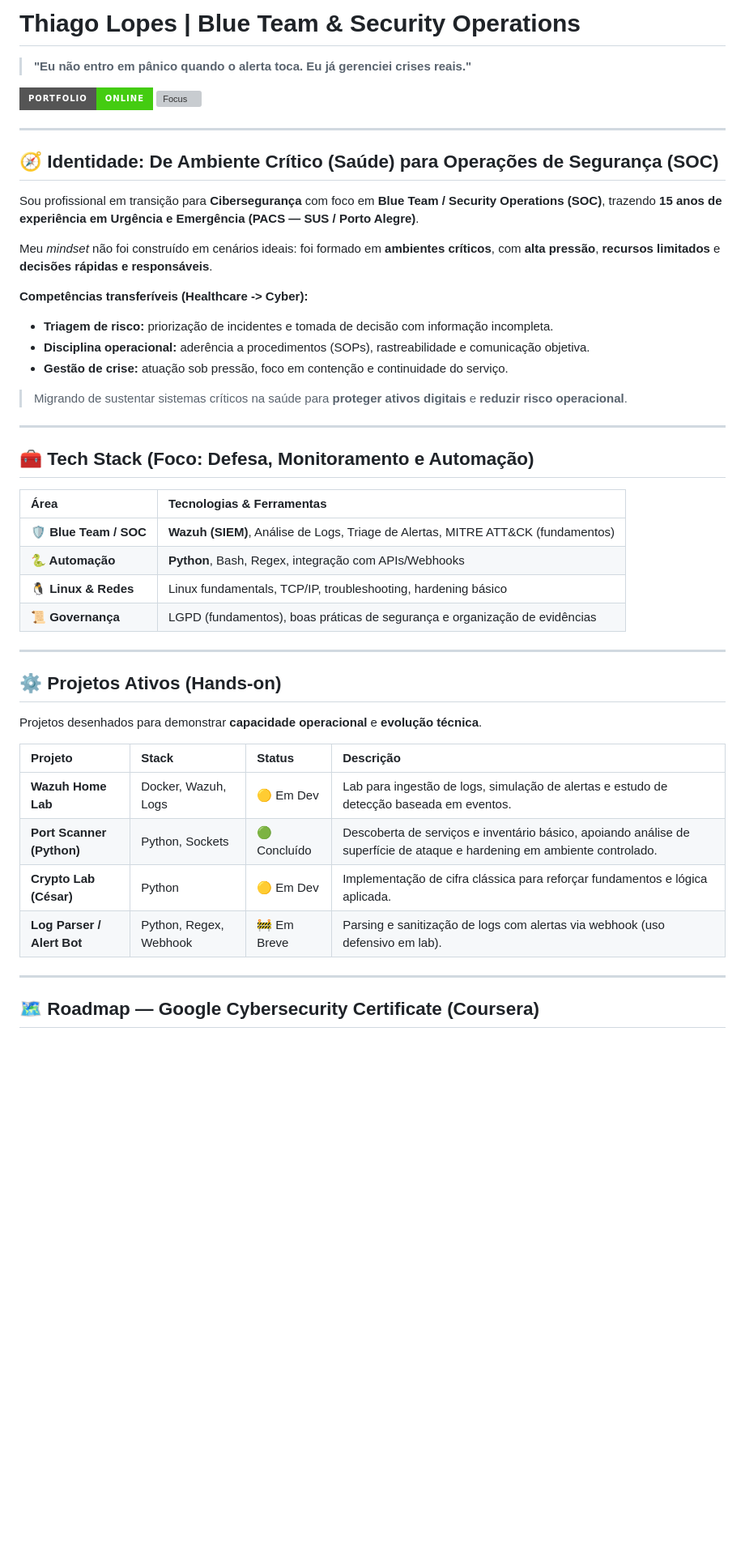
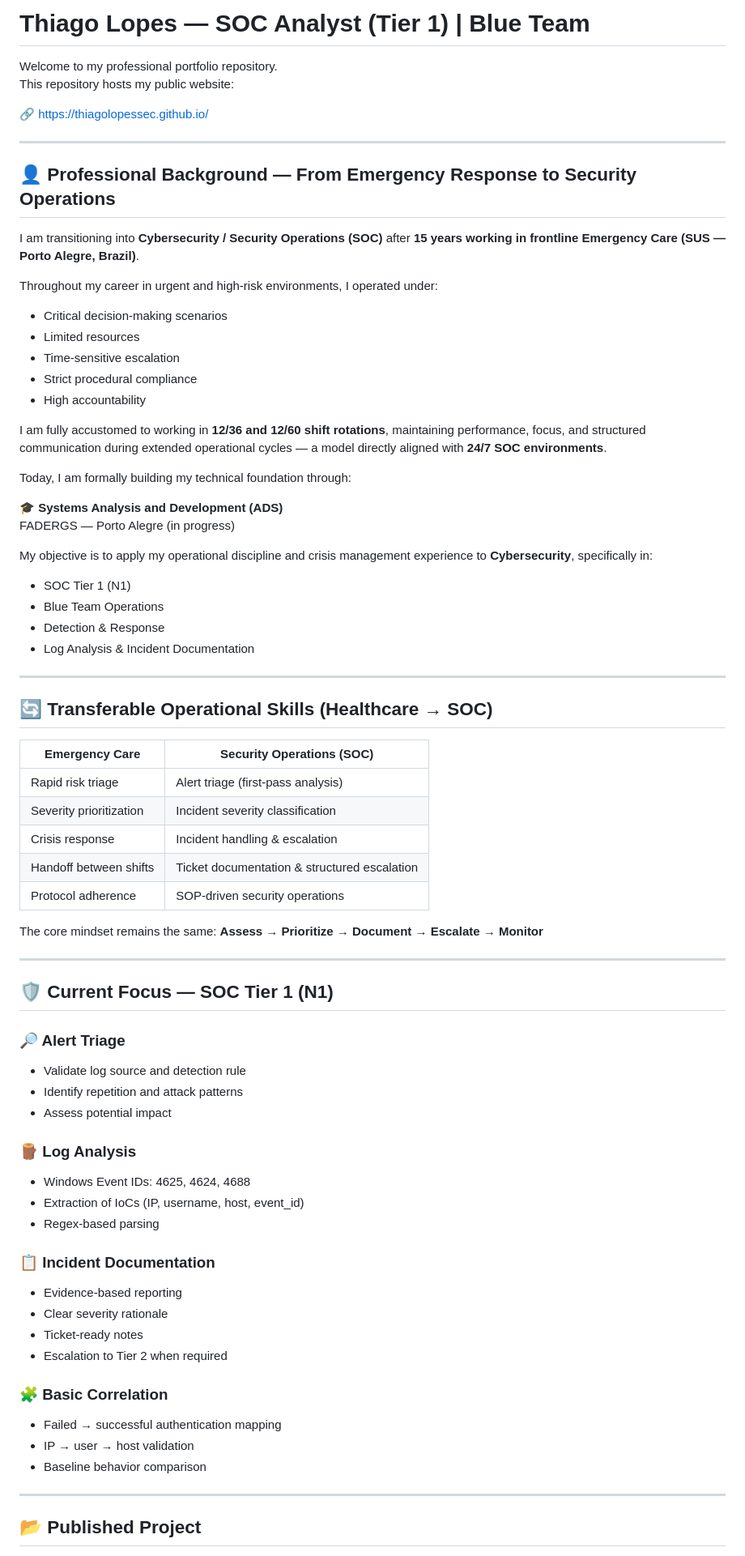
Before and after one commit to thiagolopessec/thiagolopessec.github.io, a Markdown page: README.md, the part around one of its changes. Shown at 81% size. Rendered like a GitHub page; badges without logos; blank space fills up the shorter version; grey boxes are pictures that could not be loaded.

Commit message:
Revise README for professional portfolio and skills

```diff
--- a/README.md
+++ b/README.md
@@ -1,49 +1,79 @@
-# Thiago Lopes | Blue Team & Security Operations
-> **"Eu não entro em pânico quando o alerta toca. Eu já gerenciei crises reais."**
+# Thiago Lopes — SOC Analyst (Tier 1) | Blue Team
 
-[![Portfolio Status](https://img.shields.io/badge/Portfolio-Online-success?style=for-the-badge&logo=github)](https://thiagolopessec.github.io/)
-[![Focus](https://img.shields.io/badge/Focus-Blue%20Team%20%2F%20SOC-blue?style=for-the-badge)](https://linkedin.com/in/thiagolopessec)
+Welcome to my professional portfolio repository.
+This repository hosts my public website:
+
+🔗 https://thiagolopessec.github.io/
 
 ---
 
-## 🧭 Identidade: De Ambiente Crítico (Saúde) para Operações de Segurança (SOC)
+## 👤 Professional Background — From Emergency Response to Security Operations
 
-Sou profissional em transição para **Cibersegurança** com foco em **Blue Team / Security Operations (SOC)**, trazendo **15 anos de experiência em Urgência e Emergência (PACS — SUS / Porto Alegre)**.
+I am transitioning into **Cybersecurity / Security Operations (SOC)** after **15 years working in frontline Emergency Care (SUS — Porto Alegre, Brazil)**.
 
-Meu *mindset* não foi construído em cenários ideais: foi formado em **ambientes críticos**, com **alta pressão**, **recursos limitados** e **decisões rápidas e responsáveis**.
+Throughout my career in urgent and high-risk environments, I operated under:
 
-**Competências transferíveis (Healthcare -> Cyber):**
-- **Triagem de risco:** priorização de incidentes e tomada de decisão com informação incompleta.
-- **Disciplina operacional:** aderência a procedimentos (SOPs), rastreabilidade e comunicação objetiva.
-- **Gestão de crise:** atuação sob pressão, foco em contenção e continuidade do serviço.
+- Critical decision-making scenarios
+- Limited resources
+- Time-sensitive escalation
+- Strict procedural compliance
+- High accountability
 
-> Migrando de sustentar sistemas críticos na saúde para **proteger ativos digitais** e **reduzir risco operacional**.
+I am fully accustomed to working in **12/36 and 12/60 shift rotations**, maintaining performance, focus, and structured communication during extended operational cycles — a model directly aligned with **24/7 SOC environments**.
+
+Today, I am formally building my technical foundation through:
+
+🎓 **Systems Analysis and Development (ADS)**
+FADERGS — Porto Alegre (in progress)
+
+My objective is to apply my operational discipline and crisis management experience to **Cybersecurity**, specifically in:
+
+- SOC Tier 1 (N1)
+- Blue Team Operations
+- Detection & Response
+- Log Analysis & Incident Documentation
 
 ---
 
-## 🧰 Tech Stack (Foco: Defesa, Monitoramento e Automação)
+## 🔄 Transferable Operational Skills (Healthcare → SOC)
 
-| Área | Tecnologias & Ferramentas |
-| :--- | :--- |
-| **🛡️ Blue Team / SOC** | **Wazuh (SIEM)**, Análise de Logs, Triage de Alertas, MITRE ATT&CK (fundamentos) |
-| **🐍 Automação** | **Python**, Bash, Regex, integração com APIs/Webhooks |
-| **🐧 Linux & Redes** | Linux fundamentals, TCP/IP, troubleshooting, hardening básico |
-| **📜 Governança** | LGPD (fundamentos), boas práticas de segurança e organização de evidências |
+| Emergency Care | Security Operations (SOC) |
+|---------------|---------------------------|
+| Rapid risk triage | Alert triage (first-pass analysis) |
+| Severity prioritization | Incident severity classification |
+| Crisis response | Incident handling & escalation |
+| Handoff between shifts | Ticket documentation & structured escalation |
+| Protocol adherence | SOP-driven security operations |
+
+The core mindset remains the same:
+**Assess → Prioritize → Document → Escalate → Monitor**
 
 ---
 
-## ⚙️ Projetos Ativos (Hands-on)
+## 🛡️ Current Focus — SOC Tier 1 (N1)
 
-Projetos desenhados para demonstrar **capacidade operacional** e **evolução técnica**.
+### 🔎 Alert Triage
+- Validate log source and detection rule
+- Identify repetition and attack patterns
+- Assess potential impact
 
-| Projeto | Stack | Status | Descrição |
-| :--- | :--- | :--- | :--- |
-| **Wazuh Home Lab** | Docker, Wazuh, Logs | 🟡 Em Dev | Lab para ingestão de logs, simulação de alertas e estudo de detecção baseada em eventos. |
-| **Port Scanner (Python)** | Python, Sockets | 🟢 Concluído | Descoberta de serviços e inventário básico, apoiando análise de superfície de ataque e hardening em ambiente controlado. |
-| **Crypto Lab (César)** | Python | 🟡 Em Dev | Implementação de cifra clássica para reforçar fundamentos e lógica aplicada. |
-| **Log Parser / Alert Bot** | Python, Regex, Webhook | 🚧 Em Breve | Parsing e sanitização de logs com alertas via webhook (uso defensivo em lab). |
+### 🪵 Log Analysis
+- Windows Event IDs: 4625, 4624, 4688
+- Extraction of IoCs (IP, username, host, event_id)
+- Regex-based parsing
+
+### 📋 Incident Documentation
+- Evidence-based reporting
+- Clear severity rationale
+- Ticket-ready notes
+- Escalation to Tier 2 when required
+
+### 🧩 Basic Correlation
+- Failed → successful authentication mapping
+- IP → user → host validation
+- Baseline behavior comparison
 
 ---
 
-## 🗺️ Roadmap — Google Cybersecurity Certificate (Coursera)
+## 📂 Published Project
 
```
Also changed, not shown: other parts of README.md (+73 -20 lines).
